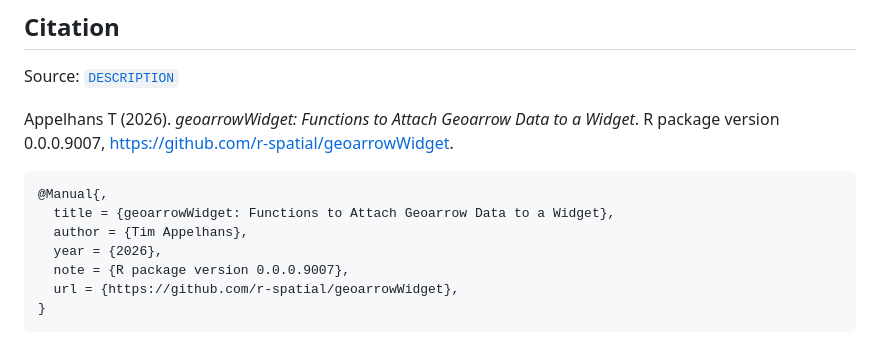
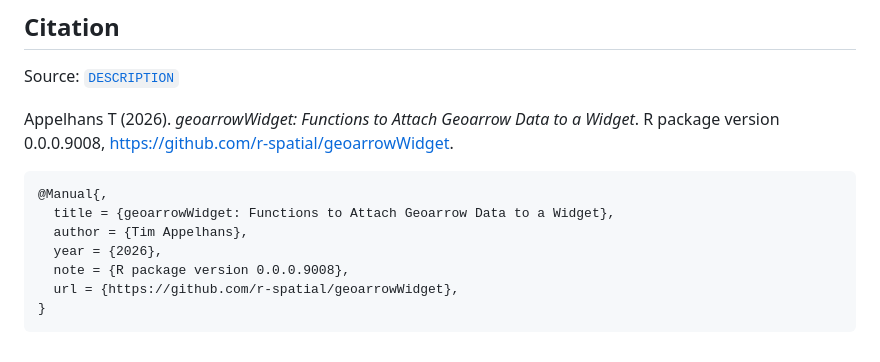
Before and after one commit to r-spatial/geoarrowWidget, a Markdown page: authors.md, the part around the change. Drawn GitHub-style.

Commit message:
Deploying to gh-pages from @ r-spatial/geoarrowWidget@00a5770fd904970fdd18a7a1c2d53b52061dc7c2 🚀

```diff
--- a/authors.md
+++ b/authors.md
@@ -10,13 +10,13 @@ Source:
 [`DESCRIPTION`](https://github.com/r-spatial/geoarrowWidget/blob/master/DESCRIPTION)
 
 Appelhans T (2026). *geoarrowWidget: Functions to Attach Geoarrow Data
-to a Widget*. R package version 0.0.0.9007,
+to a Widget*. R package version 0.0.0.9008,
 <https://github.com/r-spatial/geoarrowWidget>.
 
     @Manual{,
       title = {geoarrowWidget: Functions to Attach Geoarrow Data to a Widget},
       author = {Tim Appelhans},
       year = {2026},
-      note = {R package version 0.0.0.9007},
+      note = {R package version 0.0.0.9008},
       url = {https://github.com/r-spatial/geoarrowWidget},
     }
```
Also changed, not shown: index.md (+2 -2 lines), reference/figures/browser_console.png (added), reference/figures/browser_source.png (added), 14 other files.
